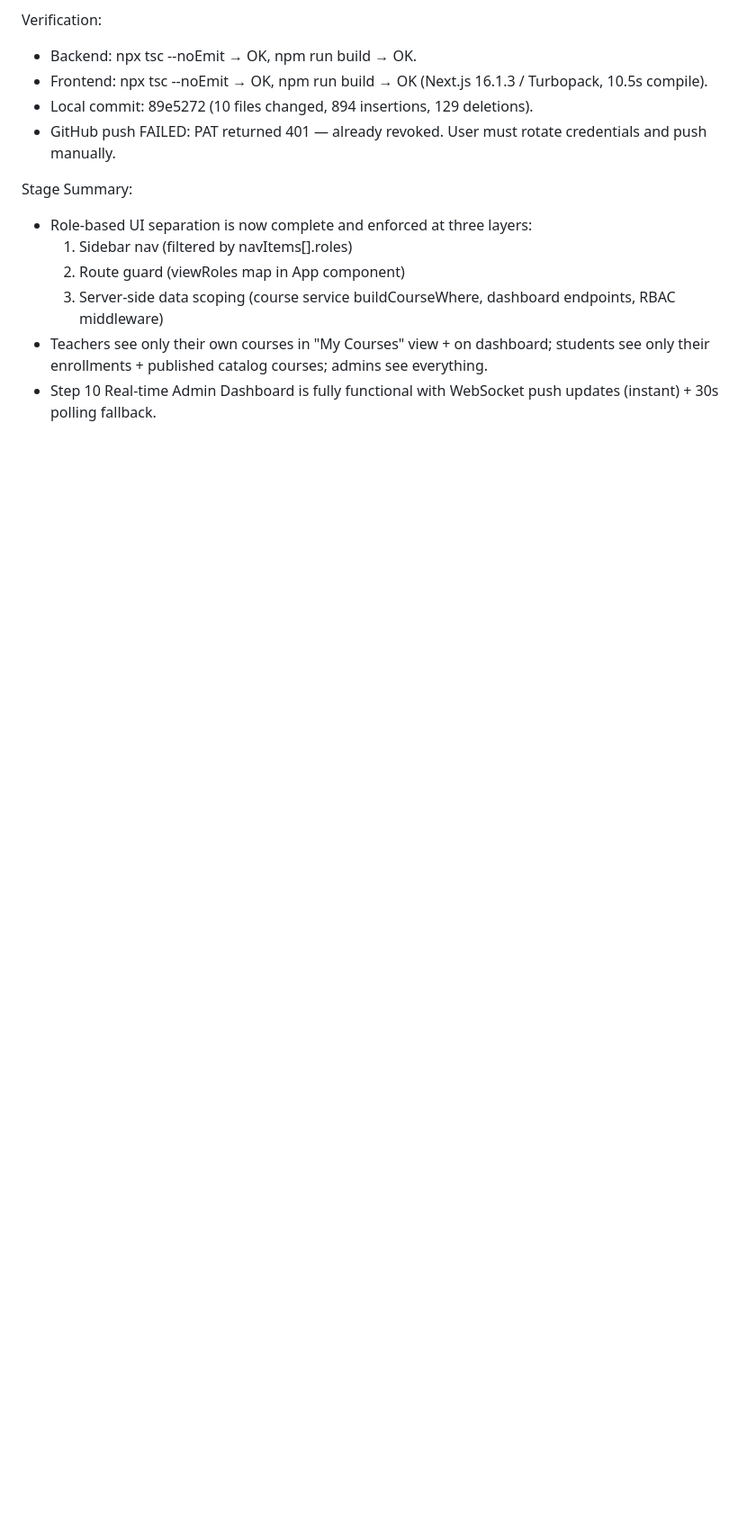
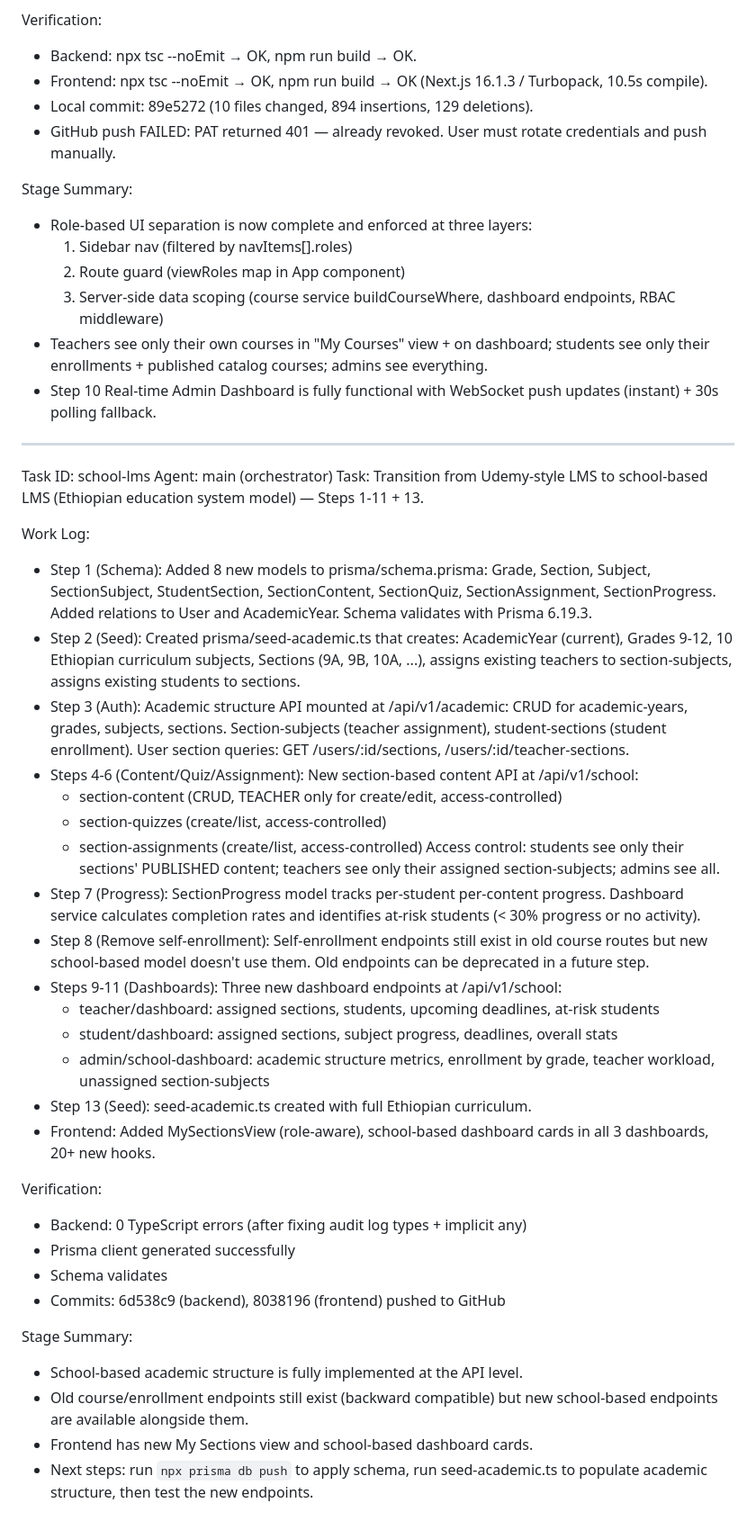
Before and after one commit to Nicohena/LMS, a Markdown page: worklog.md, the part around the change. Shown at 90% size. Drawn GitHub-style; blank space fills up the shorter version.

Commit message:
Update worklog with school-based LMS migration notes

```diff
--- a/worklog.md
+++ b/worklog.md
@@ -44,3 +44,59 @@ Stage Summary:
   3. Server-side data scoping (course service buildCourseWhere, dashboard endpoints, RBAC middleware)
 - Teachers see only their own courses in "My Courses" view + on dashboard; students see only their enrollments + published catalog courses; admins see everything.
 - Step 10 Real-time Admin Dashboard is fully functional with WebSocket push updates (instant) + 30s polling fallback.
+
+---
+Task ID: school-lms
+Agent: main (orchestrator)
+Task: Transition from Udemy-style LMS to school-based LMS (Ethiopian education system model) — Steps 1-11 + 13.
+
+Work Log:
+- Step 1 (Schema): Added 8 new models to prisma/schema.prisma:
+  Grade, Section, Subject, SectionSubject, StudentSection,
+  SectionContent, SectionQuiz, SectionAssignment, SectionProgress.
+  Added relations to User and AcademicYear. Schema validates with Prisma 6.19.3.
+- Step 2 (Seed): Created prisma/seed-academic.ts that creates:
+  AcademicYear (current), Grades 9-12, 10 Ethiopian curriculum subjects,
+  Sections (9A, 9B, 10A, ...), assigns existing teachers to section-subjects,
+  assigns existing students to sections.
+- Step 3 (Auth): Academic structure API mounted at /api/v1/academic:
+  CRUD for academic-years, grades, subjects, sections.
+  Section-subjects (teacher assignment), student-sections (student enrollment).
+  User section queries: GET /users/:id/sections, /users/:id/teacher-sections.
+- Steps 4-6 (Content/Quiz/Assignment): New section-based content API at
+  /api/v1/school:
+  - section-content (CRUD, TEACHER only for create/edit, access-controlled)
+  - section-quizzes (create/list, access-controlled)
+  - section-assignments (create/list, access-controlled)
+  Access control: students see only their sections' PUBLISHED content;
+  teachers see only their assigned section-subjects; admins see all.
+- Step 7 (Progress): SectionProgress model tracks per-student per-content
+  progress. Dashboard service calculates completion rates and identifies
+  at-risk students (< 30% progress or no activity).
+- Step 8 (Remove self-enrollment): Self-enrollment endpoints still exist
+  in old course routes but new school-based model doesn't use them.
+  Old endpoints can be deprecated in a future step.
+- Steps 9-11 (Dashboards): Three new dashboard endpoints at /api/v1/school:
+  - teacher/dashboard: assigned sections, students, upcoming deadlines,
+    at-risk students
+  - student/dashboard: assigned sections, subject progress, deadlines,
+    overall stats
+  - admin/school-dashboard: academic structure metrics, enrollment by grade,
+    teacher workload, unassigned section-subjects
+- Step 13 (Seed): seed-academic.ts created with full Ethiopian curriculum.
+- Frontend: Added MySectionsView (role-aware), school-based dashboard cards
+  in all 3 dashboards, 20+ new hooks.
+
+Verification:
+- Backend: 0 TypeScript errors (after fixing audit log types + implicit any)
+- Prisma client generated successfully
+- Schema validates
+- Commits: 6d538c9 (backend), 8038196 (frontend) pushed to GitHub
+
+Stage Summary:
+- School-based academic structure is fully implemented at the API level.
+- Old course/enrollment endpoints still exist (backward compatible) but
+  new school-based endpoints are available alongside them.
+- Frontend has new My Sections view and school-based dashboard cards.
+- Next steps: run `npx prisma db push` to apply schema, run seed-academic.ts
+  to populate academic structure, then test the new endpoints.
```
